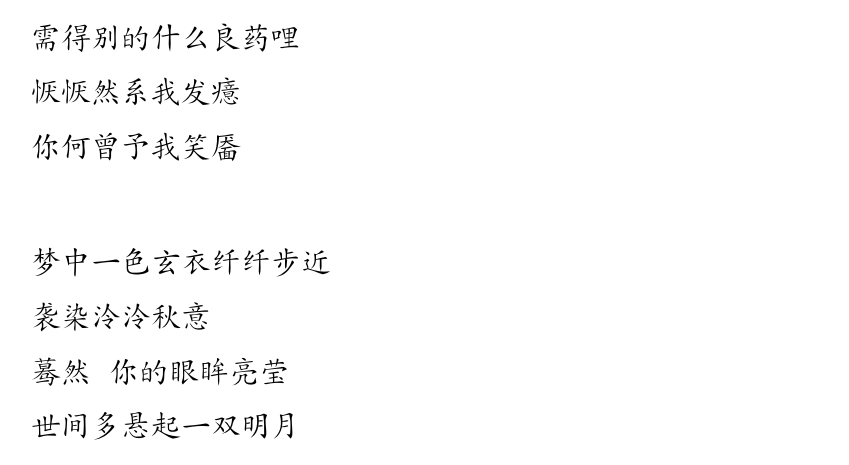
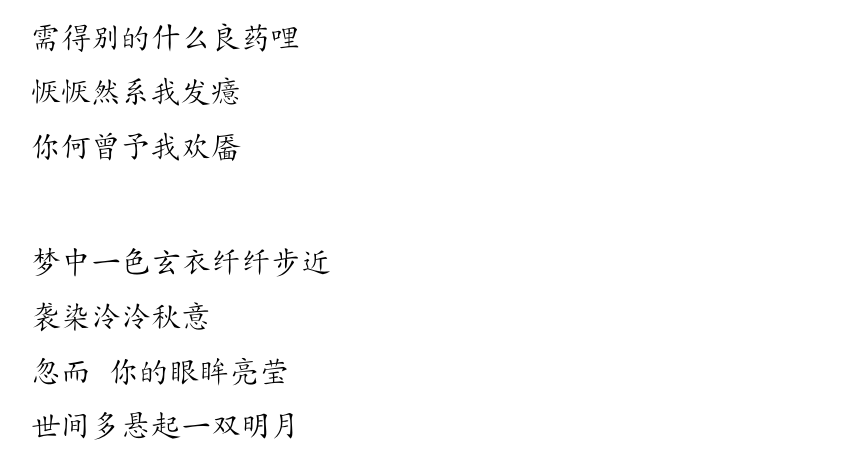
Before and after one commit to lzh10/empty, a LaTeX document (remember.tex, which reads chapter03/09.tex): part of page 40 of 40, cut so that both start at the same text. Compiled offline with XeLaTeX.

Commit message:
更改一处

```diff
--- a/chapter03/09.tex
+++ b/chapter03/09.tex
@@ -22,7 +22,7 @@
 
         恹恹然系我发癔
 
-        你何曾予我笑靥
+        你何曾予我欢靥
 
         \vspace*{2\ccwd}
 
@@ -30,7 +30,7 @@
 
         袭染泠泠秋意
 
-        蓦然 \@ 你的眼眸亮莹
+        忽而 \@ 你的眼眸亮莹
 
         世间多悬起一双明月
 
```
Also changed, not shown: remember.pdf.
